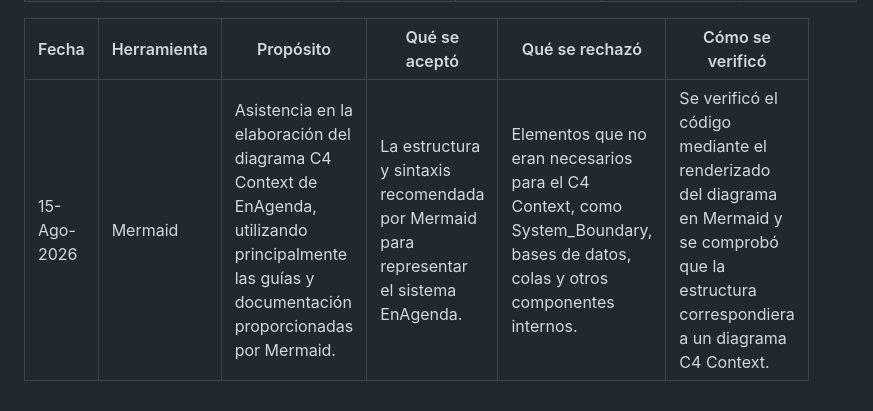
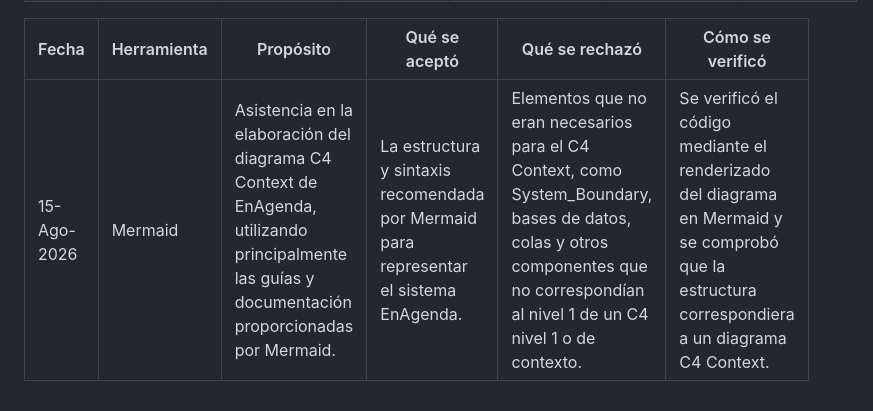
Before and after one commit to ISCOUTB/AS_202620_EnAgenda, a Markdown page: docs/ia .md, the part around the change. Drawn GitHub-style.

```diff
--- a/docs/ia .md
+++ b/docs/ia .md
@@ -19,4 +19,4 @@
 
 | Fecha | Herramienta | Propósito | Qué se aceptó | Qué se rechazó | Cómo se verificó |
 |---|---|---|---|---|---|
-| 15-Ago-2026 | Mermaid | Asistencia en la elaboración del diagrama C4 Context de EnAgenda, utilizando principalmente las guías y documentación proporcionadas por Mermaid. | La estructura y sintaxis recomendada por Mermaid para representar el sistema EnAgenda. | Elementos que no eran necesarios para el C4 Context, como System_Boundary, bases de datos, colas y otros componentes internos. | Se verificó el código mediante el renderizado del diagrama en Mermaid y se comprobó que la estructura correspondiera a un diagrama C4 Context. |
+| 15-Ago-2026 | Mermaid | Asistencia en la elaboración del diagrama C4 Context de EnAgenda, utilizando principalmente las guías y documentación proporcionadas por Mermaid. | La estructura y sintaxis recomendada por Mermaid para representar el sistema EnAgenda. | Elementos que no eran necesarios para el C4 Context, como System_Boundary, bases de datos, colas y otros componentes que no correspondían al nivel 1 de un C4 nivel 1 o de contexto. | Se verificó el código mediante el renderizado del diagrama en Mermaid y se comprobó que la estructura correspondiera a un diagrama C4 Context. |
```
